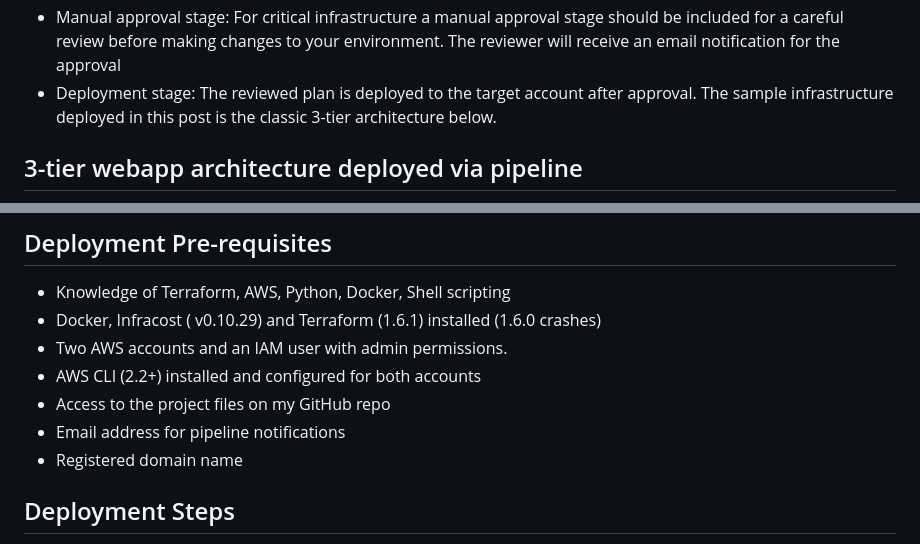
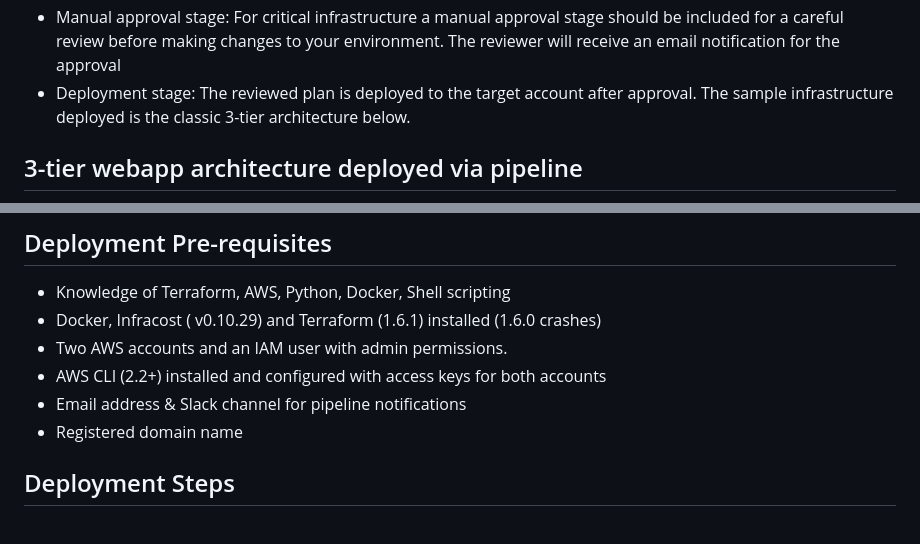
Before and after one commit to yemisprojects/DevOps-Portfolio-Projects, a Markdown page: CI-CD-infrastructure-deployment/README.md, 2 parts joined by grey strips. Rendered like a GitHub page.

```diff
--- a/CI-CD-infrastructure-deployment/README.md
+++ b/CI-CD-infrastructure-deployment/README.md
@@ -11,8 +11,7 @@ The pipeline consists of 5 stages in addition to the source stage.
 - Cost Estimation stage: An estimate of the cost of the resource to be deployed is done using Infracost, one of my favorite IaC tools. It can also be used to deduce a cost estimate of the change to be made to the environment. A report is emailed to subscribers and backed up to S3.
 - Planning stage: Here a terraform plan of the infrastructure change is generated and stored as an artifact to be used at a later stage.
 - Manual approval stage: For critical infrastructure a manual approval stage should be included for a careful review before making changes to your environment. The reviewer will receive an email notification for the approval
-- Deployment stage: The reviewed plan is deployed to the target account after approval. The sample infrastructure deployed in this post is the classic 3-tier architecture below.
-
+- Deployment stage: The reviewed plan is deployed to the target account after approval. The sample infrastructure deployed is the classic 3-tier architecture below.
 
 ## 3-tier webapp architecture deployed via pipeline
 ![3-tier webapp architecture](https://github.com/yemisprojects/DevOps-Portfolio-Projects/blob/main/CI-CD-infrastructure-deployment/Images/3tier-webapp-architecture.png)
@@ -22,9 +21,8 @@ The pipeline consists of 5 stages in addition to the source stage.
 - Knowledge of Terraform, AWS, Python, Docker, Shell scripting
 - Docker, Infracost ( v0.10.29) and Terraform (1.6.1) installed (1.6.0 crashes)
 - Two AWS accounts and an IAM user with admin permissions.
-- AWS CLI (2.2+) installed and configured for both accounts
-- Access to the project files on my GitHub repo
-- Email address for pipeline notifications
+- AWS CLI (2.2+) installed and configured with access keys for both accounts
+- Email address & Slack channel for pipeline notifications
 - Registered domain name
 
 ## Deployment Steps
```
